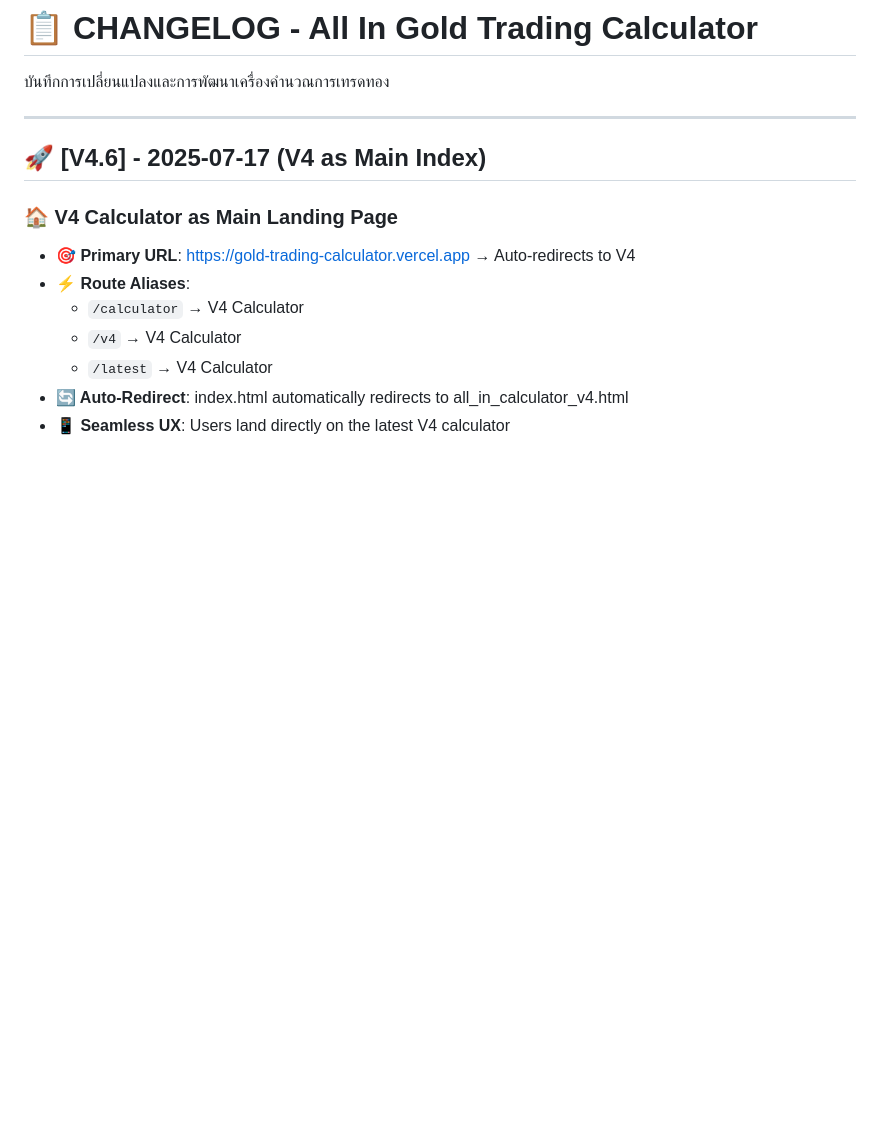
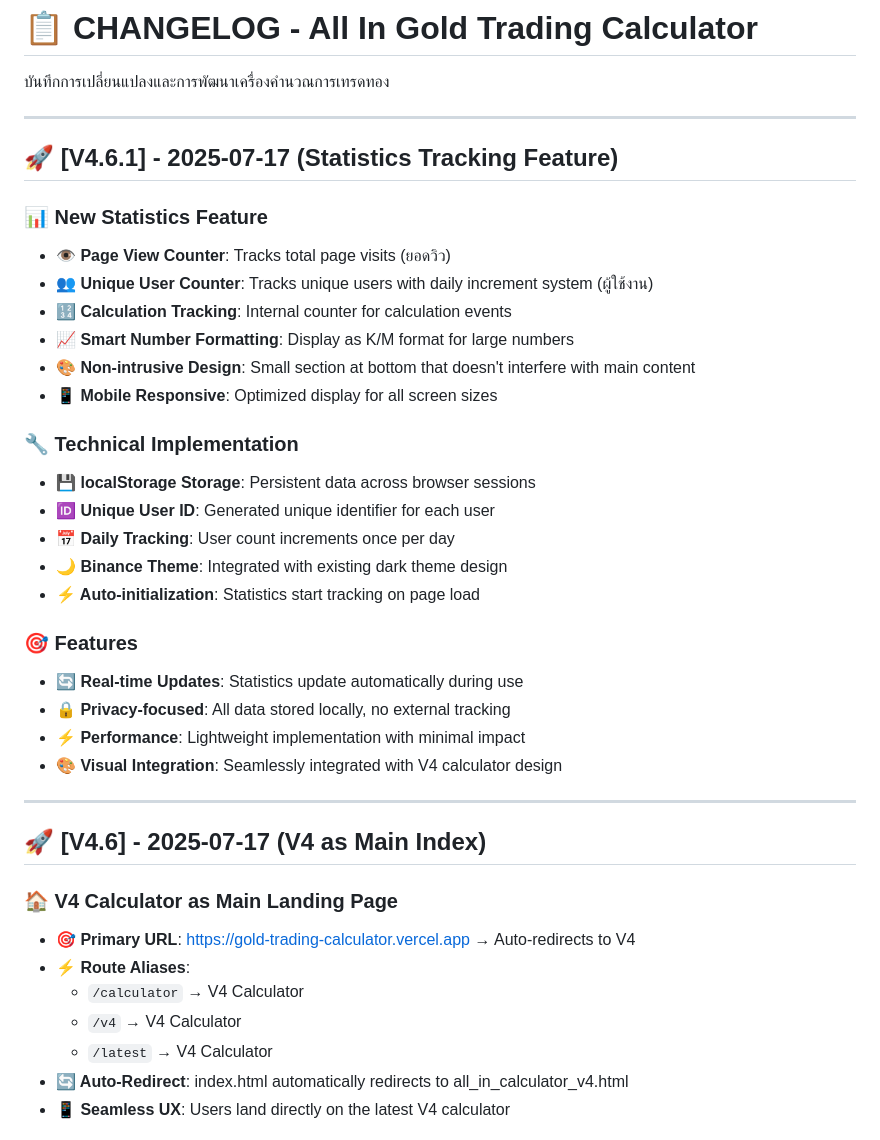
Before and after one commit to zicula/gold-trading-calculator, a Markdown page: CHANGELOG.md, the part around the change. Drawn GitHub-style; blank space fills up the shorter version.

Commit message:
📝 Update CHANGELOG for V4.6.1 Statistics Feature
- Added V4.6.1 entry with statistics tracking feature details
- Documented page view counter, unique user counter, and calculation tracking
- Included technical implementation details and features
- Maintained chronological order with V4.6 as previous version

```diff
--- a/CHANGELOG.md
+++ b/CHANGELOG.md
@@ -1,6 +1,31 @@
 # 📋 CHANGELOG - All In Gold Trading Calculator
 
 บันทึกการเปลี่ยนแปลงและการพัฒนาเครื่องคำนวณการเทรดทอง
+
+---
+
+## 🚀 [V4.6.1] - 2025-07-17 (Statistics Tracking Feature)
+
+### 📊 **New Statistics Feature**
+- **👁️ Page View Counter**: Tracks total page visits (ยอดวิว)
+- **👥 Unique User Counter**: Tracks unique users with daily increment system (ผู้ใช้งาน)
+- **🔢 Calculation Tracking**: Internal counter for calculation events
+- **📈 Smart Number Formatting**: Display as K/M format for large numbers
+- **🎨 Non-intrusive Design**: Small section at bottom that doesn't interfere with main content
+- **📱 Mobile Responsive**: Optimized display for all screen sizes
+
+### 🔧 **Technical Implementation**
+- **💾 localStorage Storage**: Persistent data across browser sessions
+- **🆔 Unique User ID**: Generated unique identifier for each user
+- **📅 Daily Tracking**: User count increments once per day
+- **🌙 Binance Theme**: Integrated with existing dark theme design
+- **⚡ Auto-initialization**: Statistics start tracking on page load
+
+### 🎯 **Features**
+- **🔄 Real-time Updates**: Statistics update automatically during use
+- **🔒 Privacy-focused**: All data stored locally, no external tracking
+- **⚡ Performance**: Lightweight implementation with minimal impact
+- **🎨 Visual Integration**: Seamlessly integrated with V4 calculator design
 
 ---
 
```
